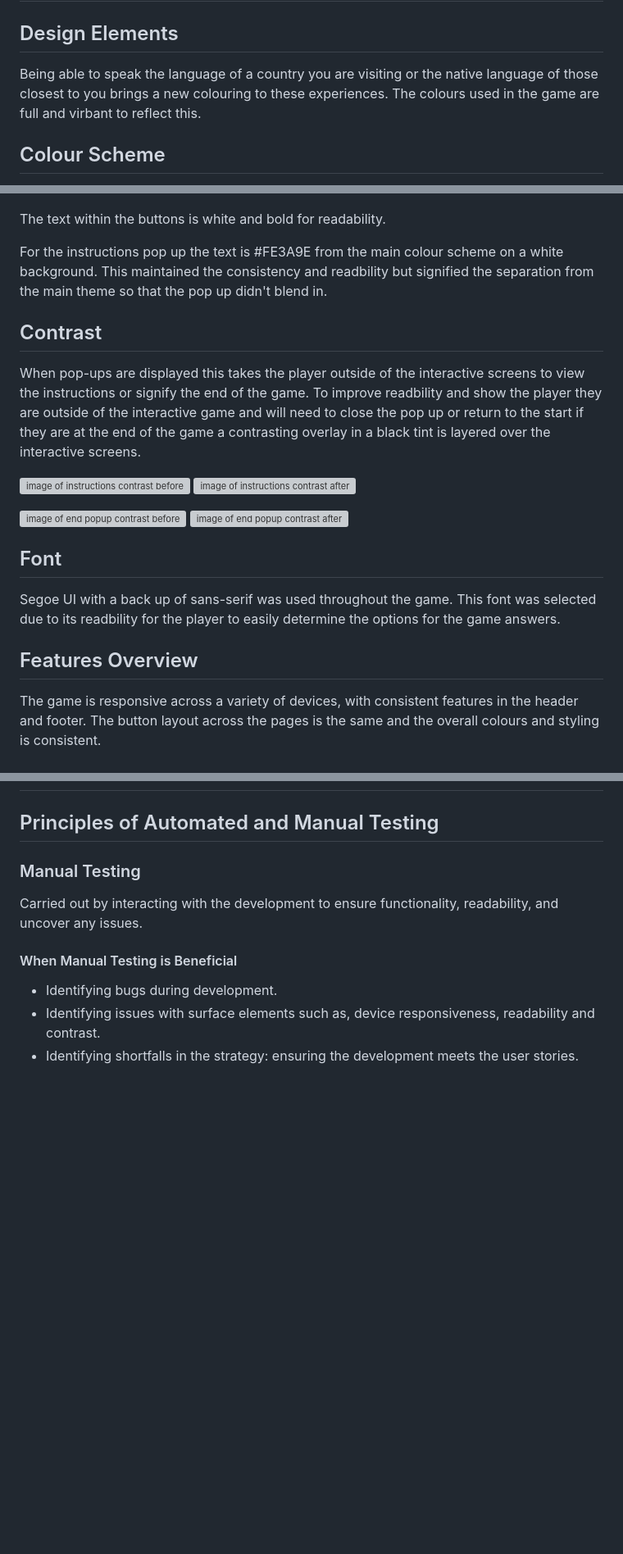
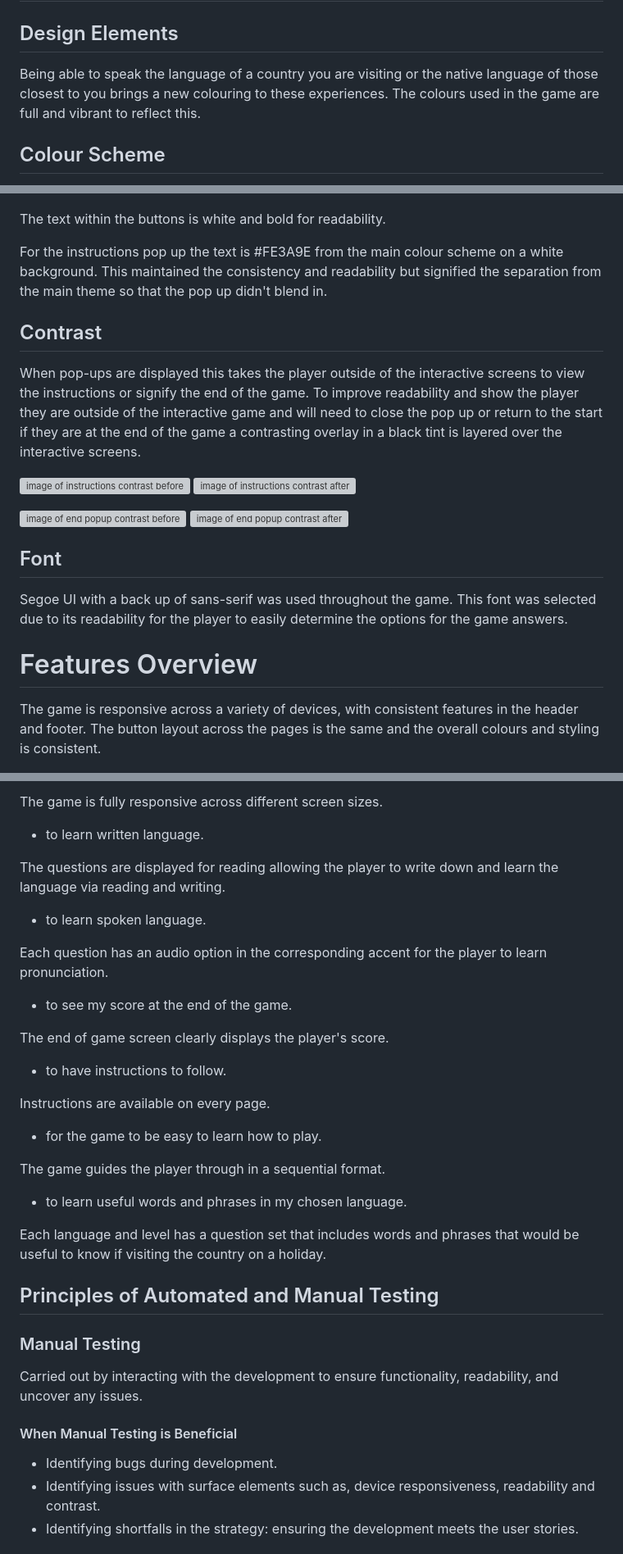
Before and after one commit to Lauren-Mercedes/language-click, a Markdown page: README.md, 3 parts joined by grey strips. Shown: that part at 82% size. GitHub-like rendering; blank space fills up the shorter version; grey boxes are pictures that could not be loaded.

```diff
--- a/README.md
+++ b/README.md
@@ -121,7 +162,7 @@ Wireframes generated in Balsamiq
 
 ## Design Elements
 
-Being able to speak the language of a country you are visiting or the native language of those closest to you brings a new colouring to these experiences. The colours used in the game are full and virbant to reflect this.
+Being able to speak the language of a country you are visiting or the native language of those closest to you brings a new colouring to these experiences. The colours used in the game are full and vibrant to reflect this.
 
 ## Colour Scheme
 
@@ -135,12 +176,12 @@ The buttons for interactivity are made up of #67AEFF and for the hover  #A5E5FF,
 
 The text within the buttons is white and bold for readability.
 
-For the instructions pop up the text is #FE3A9E from the main colour scheme on a white background. This maintained the consistency and readbility but signified the separation from the main theme so that the pop up didn't blend in.
+For the instructions pop up the text is #FE3A9E from the main colour scheme on a white background. This maintained the consistency and readability but signified the separation from the main theme so that the pop up didn't blend in.
 
 ## Contrast
 
 When pop-ups are displayed this takes the player outside of the interactive screens to view the instructions or signify the end of the game.
-To improve readbility and show the player they are outside of the interactive game and will need to close the pop up or return to the start if they are at the end of the game a contrasting overlay in a black tint is layered over the interactive screens.
+To improve readability and show the player they are outside of the interactive game and will need to close the pop up or return to the start if they are at the end of the game a contrasting overlay in a black tint is layered over the interactive screens.
 
 ![image of instructions contrast before](assets/readme-media/instructions-contrast.png)  ![image of instructions contrast after](assets/readme-media/instructions-contrast-after.png)
 
@@ -148,9 +189,9 @@ To improve readbility and show the player they are outside of the interactive ga
 
 ## Font
 
-Segoe UI with a back up of sans-serif was used throughout the game. This font was selected due to its readbility for the player to easily determine the options for the game answers.
+Segoe UI with a back up of sans-serif was used throughout the game. This font was selected due to its readability for the player to easily determine the options for the game answers.
 
-## Features Overview
+# Features Overview
 
 The game is responsive across a variety of devices, with consistent features in the header and footer. The button layout across the pages is the same and the overall colours and styling is consistent.
 
@@ -249,3 +319,28 @@ Web Storage API local storage principle of operation:
+The game is fully responsive across different screen sizes.
+
+- to learn written language.
+
+The questions are displayed for reading allowing the player to write down and learn the language via reading and writing.
+
+- to learn spoken language.
+
+Each question has an audio option in the corresponding accent for the player to learn pronunciation.
+
+- to see my score at the end of the game.
+
+The end of game screen clearly displays the player's score.
+
+- to have instructions to follow.
+
+Instructions are available on every page.
+
+- for the game to be easy to learn how to play.
+
+The game guides the player through in a sequential format.
+
+- to learn useful words and phrases in my chosen language.
+
+Each language and level has a question set that includes words and phrases that would be useful to know if visiting the country on a holiday.
 
 ## Principles of Automated and Manual Testing
 
```
Also changed, not shown: other parts of README.md (+95 -25 lines).
